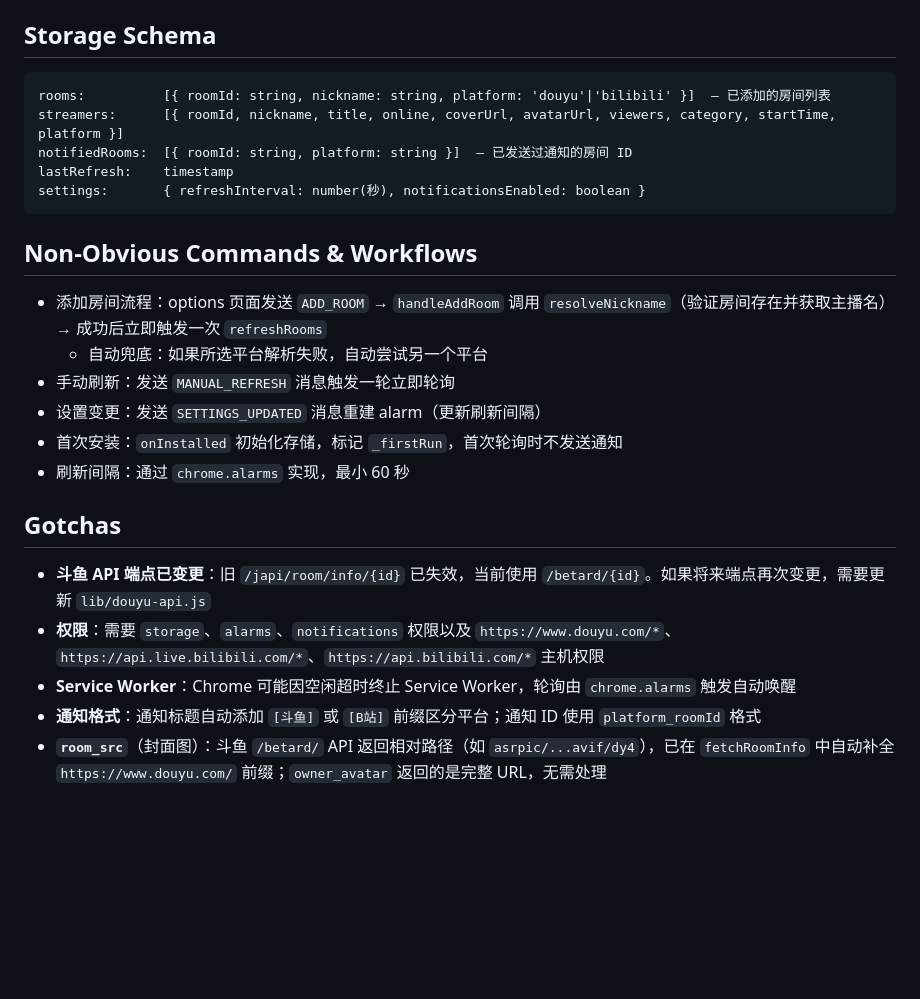
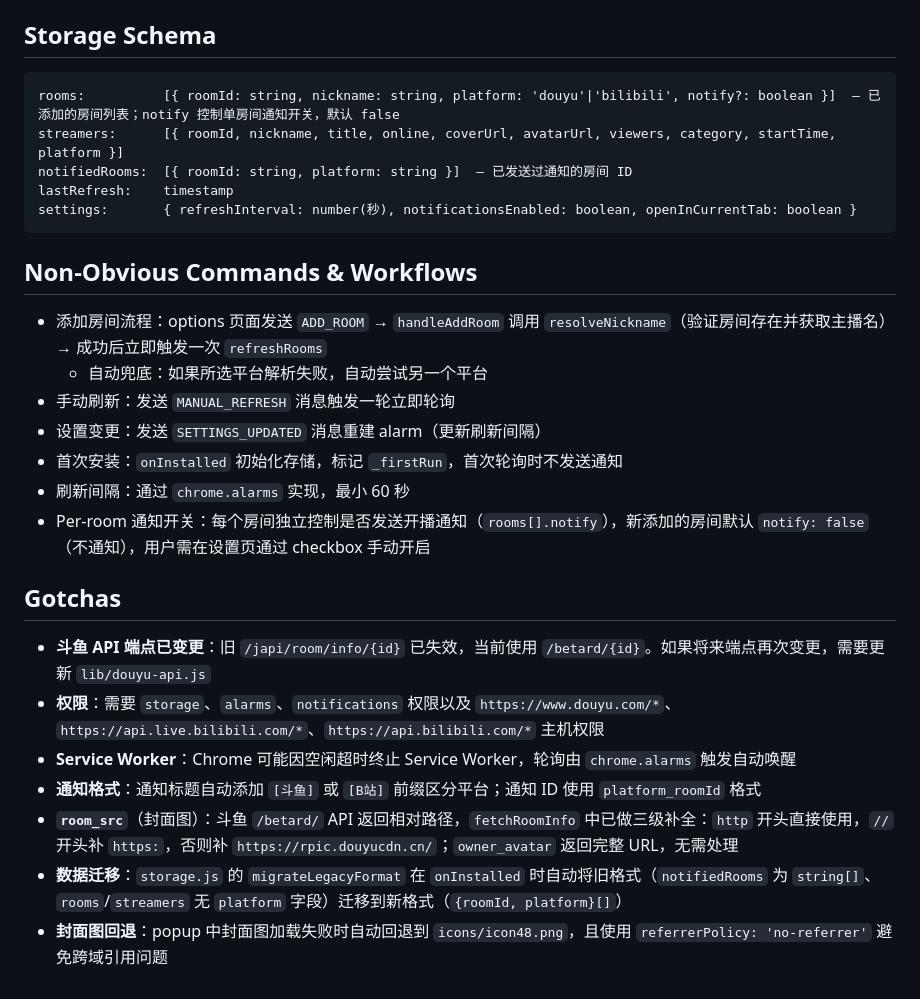
Before and after one commit to bestyy/douyu-extension, a Markdown page: CLAUDE.md, the part around the change. Rendered like a GitHub page; blank space fills up the shorter version.

Commit message:
feat(storage): 增强房间通知开关与存储数据结构
- rooms 列表新增 notify 字段，支持单房间通知开关，默认关闭
- settings 新增 openInCurrentTab 字段，支持通知打开选项
- 新增 per-room 通知开关逻辑，用户需手动开启通知
- 优化斗鱼封面图 URL 补全规则，支持多种前缀形式
- 添加 storage 数据迁移，兼容旧格式数据结构
- popup 封面图加载失败时自动回退默认图且避免跨域问题

````diff
--- a/CLAUDE.md
+++ b/CLAUDE.md
@@ -41,11 +41,11 @@ douyu-extensions/
 ## Storage Schema
 
 ```
-rooms:          [{ roomId: string, nickname: string, platform: 'douyu'|'bilibili' }]  — 已添加的房间列表
+rooms:          [{ roomId: string, nickname: string, platform: 'douyu'|'bilibili', notify?: boolean }]  — 已添加的房间列表；notify 控制单房间通知开关，默认 false
 streamers:      [{ roomId, nickname, title, online, coverUrl, avatarUrl, viewers, category, startTime, platform }]
 notifiedRooms:  [{ roomId: string, platform: string }]  — 已发送过通知的房间 ID
 lastRefresh:    timestamp
-settings:       { refreshInterval: number(秒), notificationsEnabled: boolean }
+settings:       { refreshInterval: number(秒), notificationsEnabled: boolean, openInCurrentTab: boolean }
 ```
 
 ## Non-Obvious Commands & Workflows
@@ -56,6 +56,7 @@ settings:       { refreshInterval: number(秒), notificationsEnabled: boolean }
 - 设置变更：发送 `SETTINGS_UPDATED` 消息重建 alarm（更新刷新间隔）
 - 首次安装：`onInstalled` 初始化存储，标记 `_firstRun`，首次轮询时不发送通知
 - 刷新间隔：通过 `chrome.alarms` 实现，最小 60 秒
+- Per-room 通知开关：每个房间独立控制是否发送开播通知（`rooms[].notify`），新添加的房间默认 `notify: false`（不通知），用户需在设置页通过 checkbox 手动开启
 
 ## Gotchas
 
@@ -63,4 +64,6 @@ settings:       { refreshInterval: number(秒), notificationsEnabled: boolean }
 - **权限**：需要 `storage`、`alarms`、`notifications` 权限以及 `https://www.douyu.com/*`、`https://api.live.bilibili.com/*`、`https://api.bilibili.com/*` 主机权限
 - **Service Worker**：Chrome 可能因空闲超时终止 Service Worker，轮询由 `chrome.alarms` 触发自动唤醒
 - **通知格式**：通知标题自动添加 `[斗鱼]` 或 `[B站]` 前缀区分平台；通知 ID 使用 `platform_roomId` 格式
-- **`room_src`**（封面图）：斗鱼 `/betard/` API 返回相对路径（如 `asrpic/...avif/dy4`），已在 `fetchRoomInfo` 中自动补全 `https://www.douyu.com/` 前缀；`owner_avatar` 返回的是完整 URL，无需处理
+- **`room_src`**（封面图）：斗鱼 `/betard/` API 返回相对路径，`fetchRoomInfo` 中已做三级补全：`http` 开头直接使用，`//` 开头补 `https:`，否则补 `https://rpic.douyucdn.cn/`；`owner_avatar` 返回完整 URL，无需处理
+- **数据迁移**：`storage.js` 的 `migrateLegacyFormat` 在 `onInstalled` 时自动将旧格式（`notifiedRooms` 为 `string[]`、`rooms`/`streamers` 无 `platform` 字段）迁移到新格式（`{roomId, platform}[]`）
+- **封面图回退**：popup 中封面图加载失败时自动回退到 `icons/icon48.png`，且使用 `referrerPolicy: 'no-referrer'` 避免跨域引用问题
````
